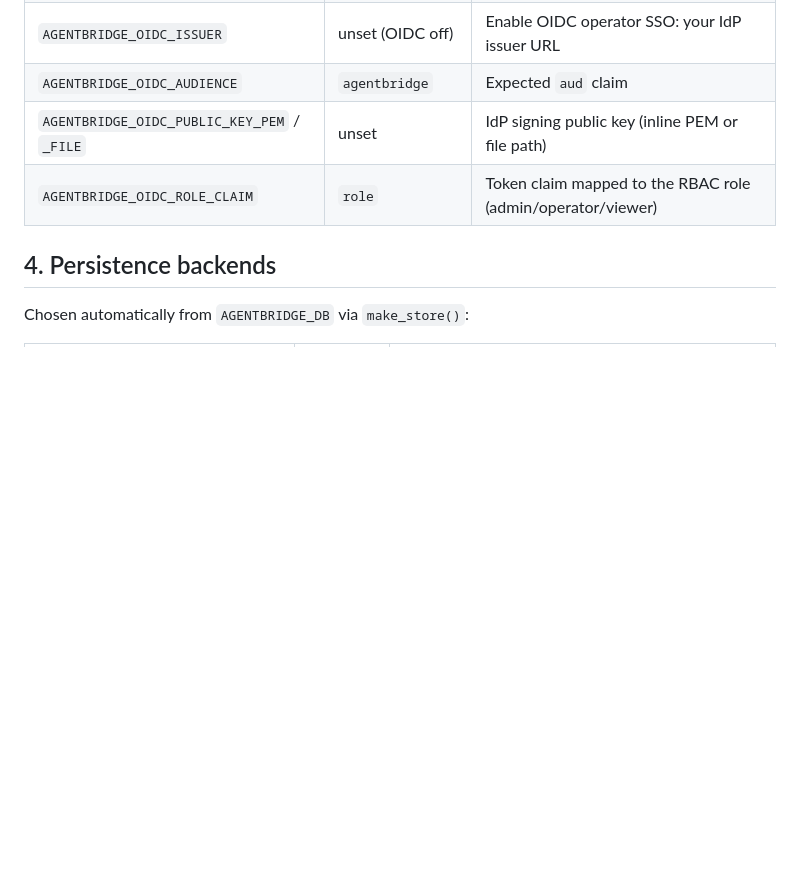
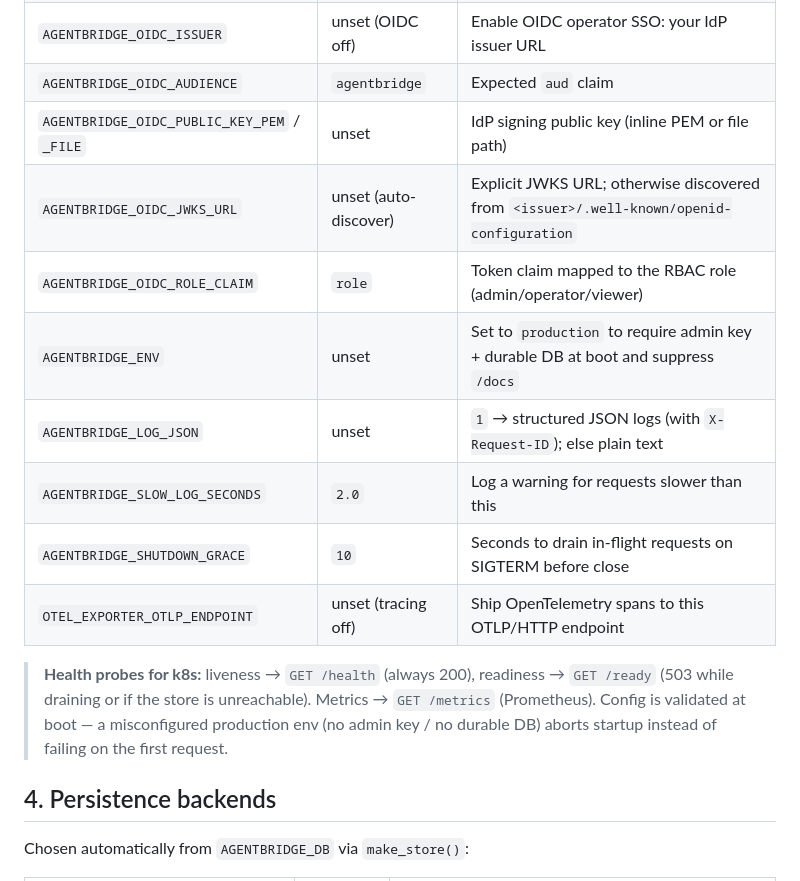
Before and after one commit to shadowhunter-92/agentbridge, a Markdown page: docs/DEPLOYMENT.md, the part around the change. Drawn GitHub-style; blank space fills up the shorter version.

```diff
--- a/docs/DEPLOYMENT.md
+++ b/docs/DEPLOYMENT.md
@@ -45,7 +45,18 @@ docker run -p 8000:8000 \
 | `AGENTBRIDGE_OIDC_ISSUER` | unset (OIDC off) | Enable OIDC operator SSO: your IdP issuer URL |
 | `AGENTBRIDGE_OIDC_AUDIENCE` | `agentbridge` | Expected `aud` claim |
 | `AGENTBRIDGE_OIDC_PUBLIC_KEY_PEM` / `_FILE` | unset | IdP signing public key (inline PEM or file path) |
+| `AGENTBRIDGE_OIDC_JWKS_URL` | unset (auto-discover) | Explicit JWKS URL; otherwise discovered from `<issuer>/.well-known/openid-configuration` |
 | `AGENTBRIDGE_OIDC_ROLE_CLAIM` | `role` | Token claim mapped to the RBAC role (admin/operator/viewer) |
+| `AGENTBRIDGE_ENV` | unset | Set to `production` to require admin key + durable DB at boot and suppress `/docs` |
+| `AGENTBRIDGE_LOG_JSON` | unset | `1` → structured JSON logs (with `X-Request-ID`); else plain text |
+| `AGENTBRIDGE_SLOW_LOG_SECONDS` | `2.0` | Log a warning for requests slower than this |
+| `AGENTBRIDGE_SHUTDOWN_GRACE` | `10` | Seconds to drain in-flight requests on SIGTERM before close |
+| `OTEL_EXPORTER_OTLP_ENDPOINT` | unset (tracing off) | Ship OpenTelemetry spans to this OTLP/HTTP endpoint |
+
+> **Health probes for k8s:** liveness → `GET /health` (always 200), readiness → `GET /ready`
+> (503 while draining or if the store is unreachable). Metrics → `GET /metrics` (Prometheus).
+> Config is validated at boot — a misconfigured production env (no admin key / no durable DB)
+> aborts startup instead of failing on the first request.
 
 ## 4. Persistence backends
 
```
Also changed, not shown: README.md (+40 -1 lines), docs/API_REFERENCE.md (+6 -1 lines).
